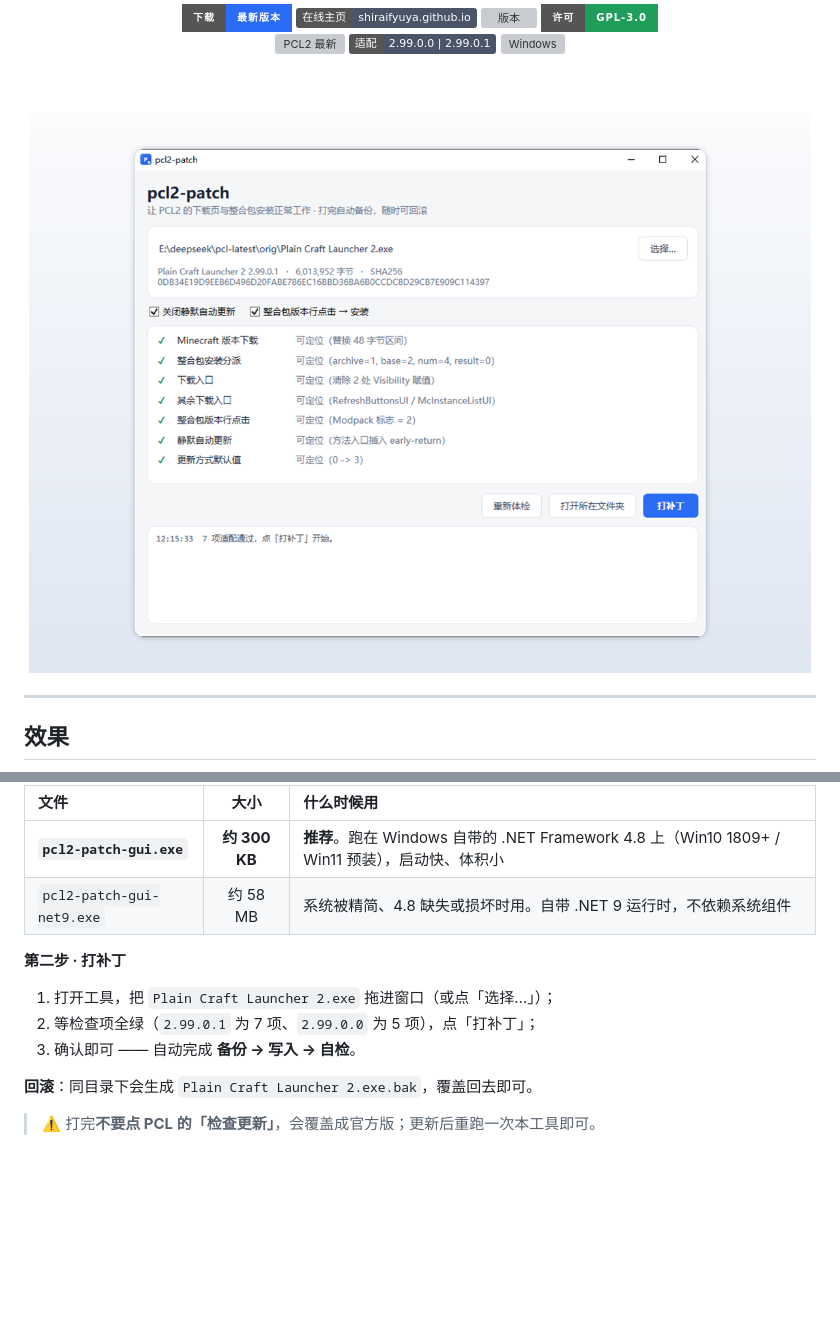
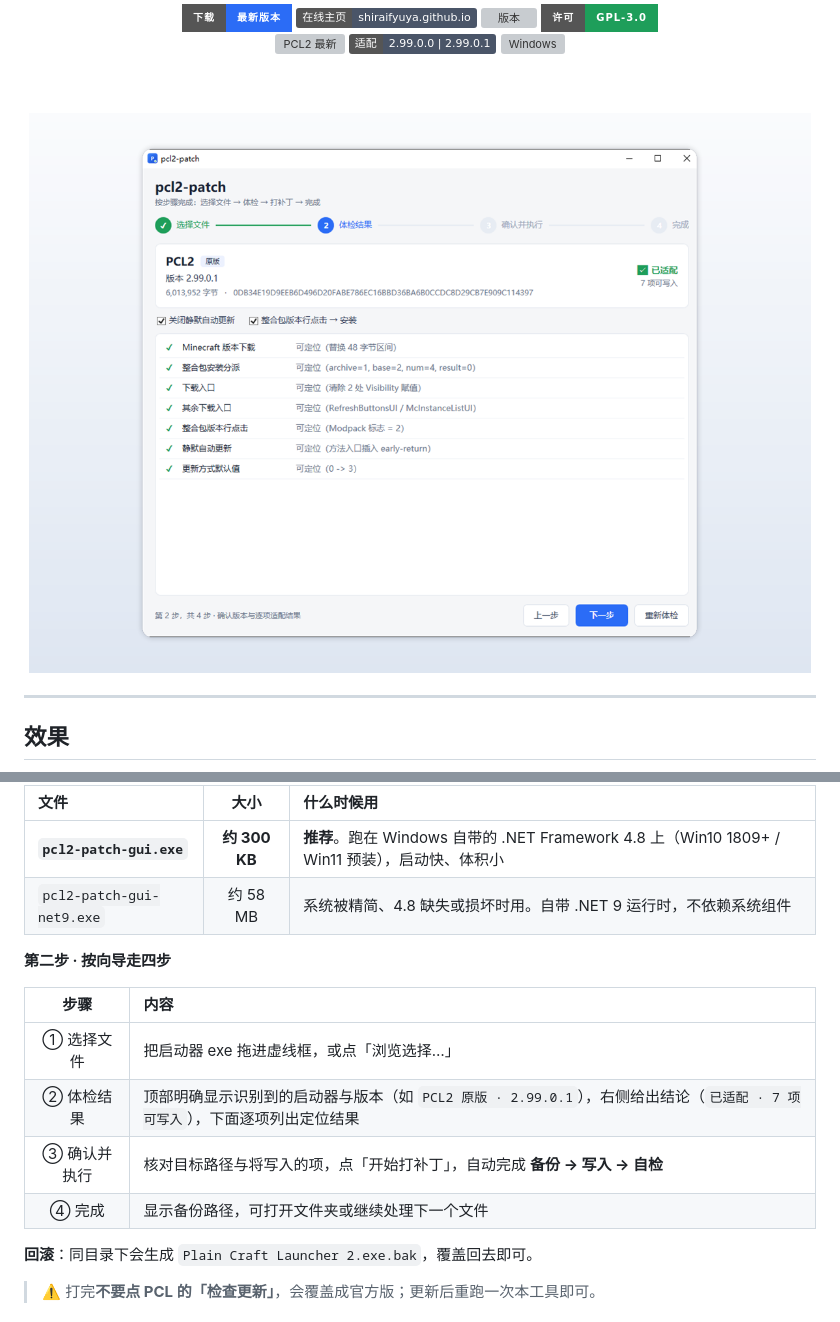
Before and after one commit to ShiraiFyuya/pcl2-patch, a Markdown page: README.md, 2 parts joined by grey strips. GitHub-like rendering; pictures changed too: docs/hero.png; badges without logos; blank space fills up the shorter version; grey boxes are pictures that could not be loaded.

```diff
--- a/README.md
+++ b/README.md
@@ -64,11 +64,14 @@
 | **`pcl2-patch-gui.exe`** | **约 300 KB** | **推荐**。跑在 Windows 自带的 .NET Framework 4.8 上（Win10 1809+ / Win11 预装），启动快、体积小 |
 | `pcl2-patch-gui-net9.exe` | 约 58 MB | 系统被精简、4.8 缺失或损坏时用。自带 .NET 9 运行时，不依赖系统组件 |
 
-**第二步 · 打补丁**
+**第二步 · 按向导走四步**
 
-1. 打开工具，把 `Plain Craft Launcher 2.exe` 拖进窗口（或点「选择…」）；
-2. 等检查项全绿（`2.99.0.1` 为 7 项、`2.99.0.0` 为 5 项），点「打补丁」；
-3. 确认即可 —— 自动完成 **备份 → 写入 → 自检**。
+| 步骤 | 内容 |
+| :---: | :--- |
+| ① 选择文件 | 把启动器 exe 拖进虚线框，或点「浏览选择…」 |
+| ② 体检结果 | 顶部明确显示识别到的启动器与版本（如 `PCL2 原版 · 2.99.0.1`），右侧给出结论（`已适配 · 7 项可写入`），下面逐项列出定位结果 |
+| ③ 确认并执行 | 核对目标路径与将写入的项，点「开始打补丁」，自动完成 **备份 → 写入 → 自检** |
+| ④ 完成 | 显示备份路径，可打开文件夹或继续处理下一个文件 |
 
 **回滚**：同目录下会生成 `Plain Craft Launcher 2.exe.bak`，覆盖回去即可。
 
```
Also changed, not shown: docs/done.png (added), docs/gui.png, 3 other files.
